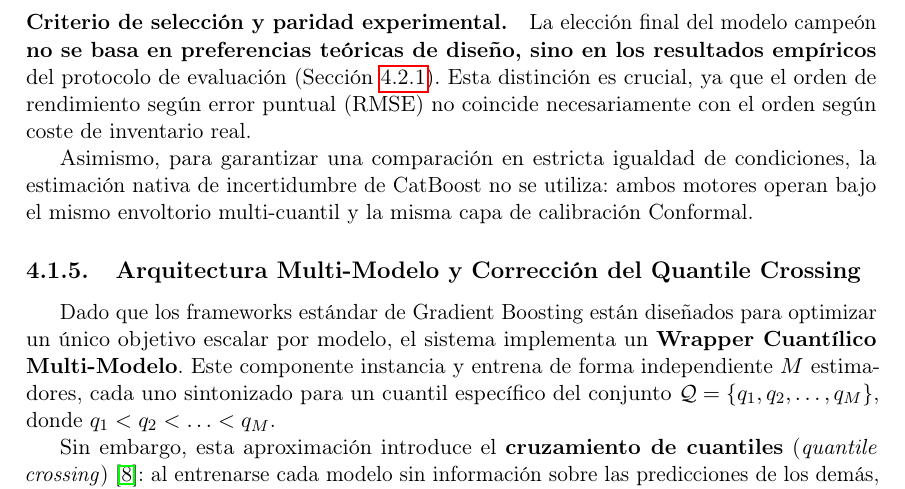
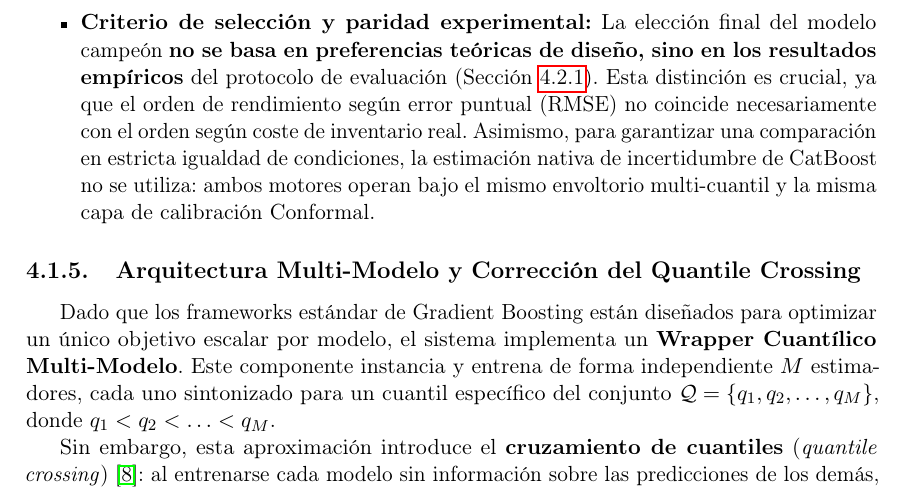
Before and after one commit to ArtemMindlin/retail-demand-forecasting-system, a LaTeX thesis (memoria/main.tex, which reads memoria/chapters/04_metodologia.tex): part of page 53 of 112, cut so that both start at the same text. Compiled offline with pdfLaTeX.

Commit message:
docs(memoria): integrate selection criterion into bullet points in subsection 4.1.4

```diff
--- a/memoria/chapters/04_metodologia.tex
+++ b/memoria/chapters/04_metodologia.tex
@@ -309,12 +309,8 @@ De las tres implementaciones de referencia revisadas en el Estado del Arte, el s
 \begin{itemize}
     \item \textbf{Descarte razonado de XGBoost:} Aunque desde su versión 1.5 XGBoost soporta particionamiento categórico nativo sin requerir \textit{one-hot encoding}, comparte con LightGBM el mismo principio algorítmico: ordenar las categorías mediante el estadístico del gradiente. Incorporar un tercer motor con idéntica lógica de partición duplicaría el coste computacional del protocolo de \textit{backtesting} sin aportar un contraste metodológico real.
     \item \textbf{Ortogonalidad de CatBoost:} Es la única de las tres librerías que introduce un mecanismo conceptualmente diferenciado: los \textit{Ordered Target Statistics}, que proporcionan una defensa matemática explícita frente a la fuga de información (\textit{target leakage}) en identificadores de alta cardinalidad (como los 500 SKUs del catálogo), y los árboles simétricos (\textit{oblivious trees}), que actúan como regularizadores estructurales en series con historial temporal corto.
+    \item \textbf{Criterio de selección y paridad experimental:} La elección final del modelo campeón \textbf{no se basa en preferencias teóricas de diseño, sino en los resultados empíricos} del protocolo de evaluación (Sección~\ref{sec:promocion}). Esta distinción es crucial, ya que el orden de rendimiento según error puntual (RMSE) no coincide necesariamente con el orden según coste de inventario real. Asimismo, para garantizar una comparación en estricta igualdad de condiciones, la estimación nativa de incertidumbre de CatBoost no se utiliza: ambos motores operan bajo el mismo envoltorio multi-cuantil y la misma capa de calibración Conformal.
 \end{itemize}
-
-\paragraph{Criterio de selección y paridad experimental.}
-La elección final del modelo campeón \textbf{no se basa en preferencias teóricas de diseño, sino en los resultados empíricos} del protocolo de evaluación (Sección~\ref{sec:promocion}). Esta distinción es crucial, ya que el orden de rendimiento según error puntual (RMSE) no coincide necesariamente con el orden según coste de inventario real.
-
-Asimismo, para garantizar una comparación en estricta igualdad de condiciones, la estimación nativa de incertidumbre de CatBoost no se utiliza: ambos motores operan bajo el mismo envoltorio multi-cuantil y la misma capa de calibración Conformal.
 
 \subsection{Arquitectura Multi-Modelo y Corrección del Quantile Crossing}
 \label{sec:crossing}
```
